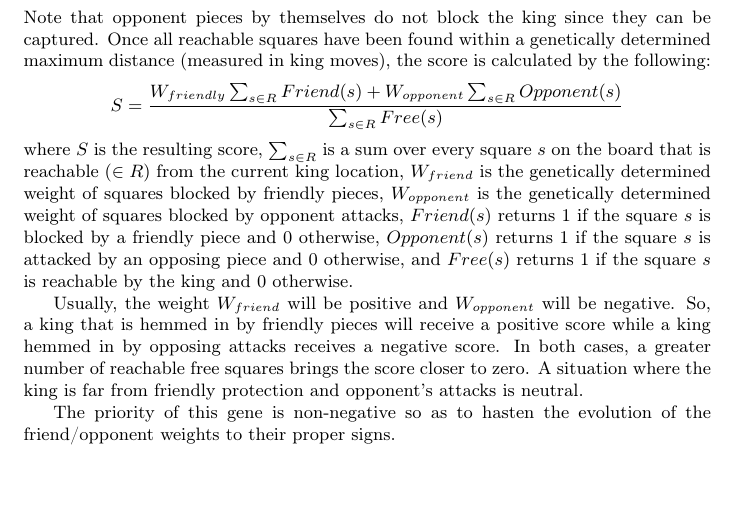
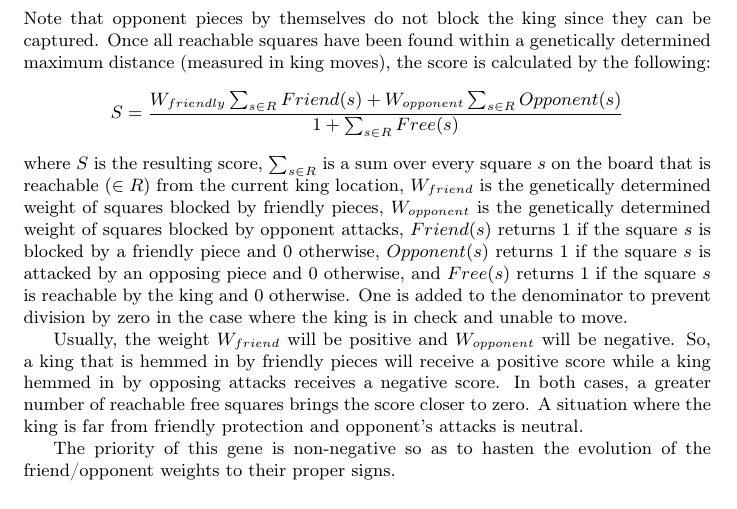
Before and after one commit to MarkZH/Genetic_Chess, a LaTeX paper (doc/reference.tex): part of page 13 of 25, cut so that both start at the same text. Compiled offline with pdfLaTeX.

Commit message:
Fix division by zero

```diff
--- a/doc/reference.tex
+++ b/doc/reference.tex
@@ -258,9 +258,9 @@ For a more detailed picture, each square potentially reachable by the king is cl
 	\item Opponent block: the king is blocked due to the square being attacked by an opponent piece.
 \end{itemize}
 Note that opponent pieces by themselves do not block the king since they can be captured. Once all reachable squares have been found within a genetically determined maximum distance (measured in king moves), the score is calculated by the following:
-\[S = \frac{W_{friendly}\sum_{s \in R}Friend(s) + W_{opponent}\sum_{s \in R}Opponent(s)}{\sum_{s \in R}Free(s)}
+\[S = \frac{W_{friendly}\sum_{s \in R}Friend(s) + W_{opponent}\sum_{s \in R}Opponent(s)}{1 + \sum_{s \in R}Free(s)}
 \]
-where \(S\) is the resulting score, \(\sum_{s \in R}\) is a sum over every square \(s\) on the board that is reachable (\(\in R\)) from the current king location, \(W_{friend}\) is the genetically determined weight of squares blocked by friendly pieces, \(W_{opponent}\) is the genetically determined weight of squares blocked by opponent attacks, \(Friend(s)\) returns 1 if the square \(s\) is blocked by a friendly piece and 0 otherwise, \(Opponent(s)\) returns 1 if the square \(s\) is attacked by an opposing piece and 0 otherwise, and \(Free(s)\) returns 1 if the square \(s\) is reachable by the king and 0 otherwise.
+where \(S\) is the resulting score, \(\sum_{s \in R}\) is a sum over every square \(s\) on the board that is reachable (\(\in R\)) from the current king location, \(W_{friend}\) is the genetically determined weight of squares blocked by friendly pieces, \(W_{opponent}\) is the genetically determined weight of squares blocked by opponent attacks, \(Friend(s)\) returns 1 if the square \(s\) is blocked by a friendly piece and 0 otherwise, \(Opponent(s)\) returns 1 if the square \(s\) is attacked by an opposing piece and 0 otherwise, and \(Free(s)\) returns 1 if the square \(s\) is reachable by the king and 0 otherwise. One is added to the denominator to prevent division by zero in the case where the king is in check and unable to move.
 
 Usually, the weight \(W_{friend}\) will be positive and \(W_{opponent}\) will be negative. So, a king that is hemmed in by friendly pieces will receive a positive score while a king hemmed in by opposing attacks receives a negative score. In both cases, a greater number of reachable free squares brings the score closer to zero. A situation where the king is far from friendly protection and opponent's attacks is neutral.
 
```
Also changed, not shown: doc/reference.pdf, 1 other file.
